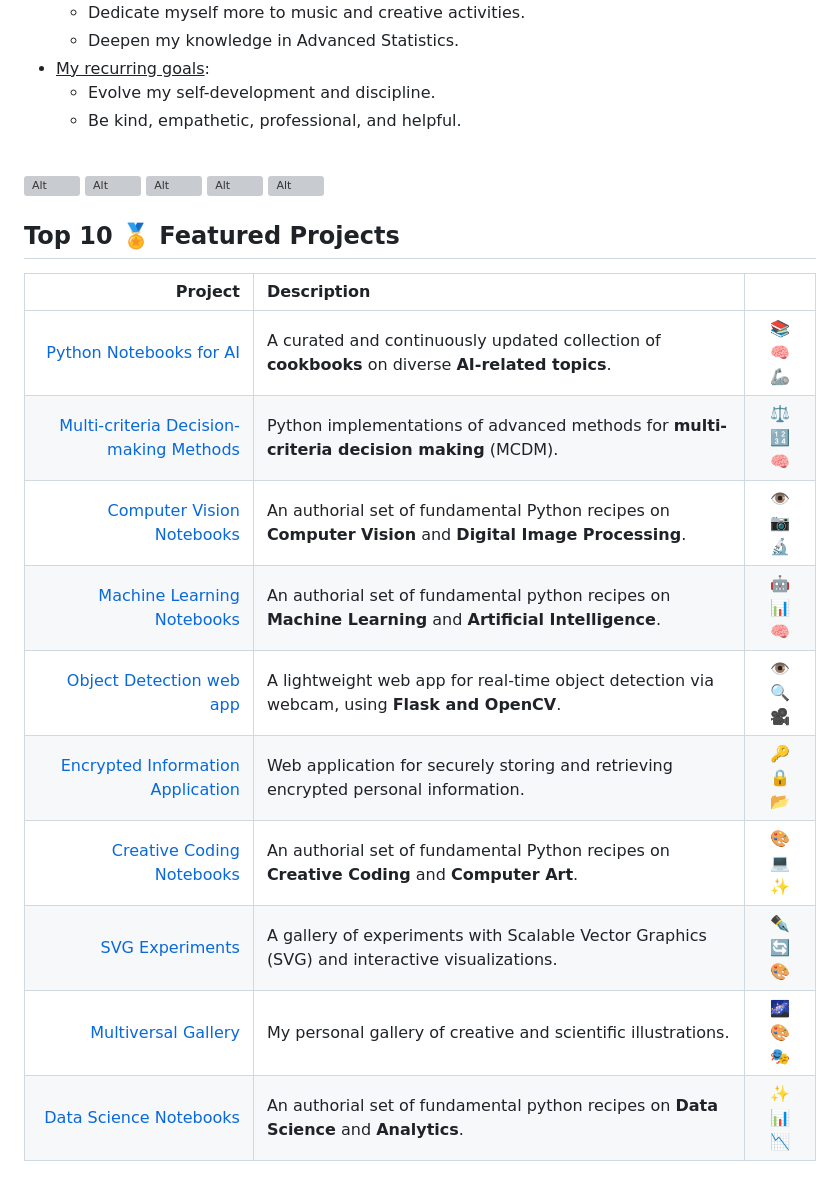
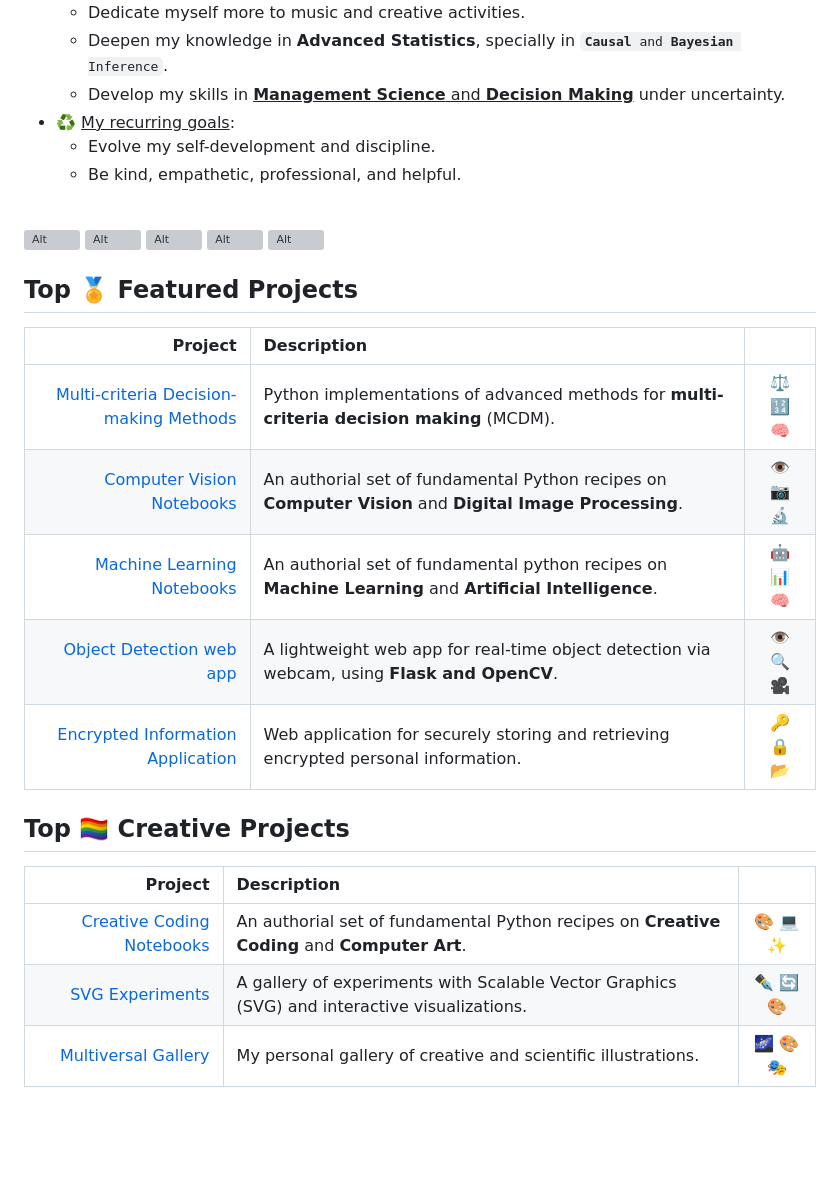
Before and after one commit to diegoinacio/diegoinacio.github.io, a Markdown page: README.md, the part around one of its changes. Drawn GitHub-style; blank space fills up the shorter version; grey boxes are pictures that could not be loaded.

```diff
--- a/README.md
+++ b/README.md
@@ -8,6 +8,7 @@
   - Dedicate myself more to music and creative activities.
-  - Deepen my knowledge in Advanced Statistics.
-- <ins>My recurring goals</ins>:
+  - Deepen my knowledge in **Advanced Statistics**, specially in <code>**Causal** and **Bayesian** Inference</code>.
+  - Develop my skills in <ins>**Management Science** and **Decision Making**</ins> under uncertainty.
+- ♻️ <ins>My recurring goals</ins>:
   - Evolve my self-development and discipline.
   - Be kind, empathetic, professional, and helpful.
 
@@ -46,30 +47,31 @@
 [smi05]: https://img.icons8.com/?size=48&id=43180&format=png "diegodci @ Pinterest"
 [sml05]: https://pinterest.com/diegodci/
 
-## Top 10 🏅 Featured Projects
+## Top 🏅 Featured Projects
 
 |                                         Project | Description                                                                                             |          |
 | ----------------------------------------------: | :------------------------------------------------------------------------------------------------------ | :------: |
-|                [Python Notebooks for AI][fpl01] | A curated and continuously updated collection of **cookbooks** on diverse **AI-related topics**.        | 📚 🧠 🦾 |
-| [Multi-criteria Decision-making Methods][fpl02] | Python implementations of advanced methods for **multi-criteria decision making** (MCDM).               | ⚖️ 🔢 🧠 |
-|              [Computer Vision Notebooks][fpl03] | An authorial set of fundamental Python recipes on **Computer Vision** and **Digital Image Processing**. | 👁️ 📷 🔬 |
-|             [Machine Learning Notebooks][fpl04] | An authorial set of fundamental python recipes on **Machine Learning** and **Artificial Intelligence**. | 🤖 📊 🧠 |
-|               [Object Detection web app][fpl05] | A lightweight web app for real-time object detection via webcam, using **Flask and OpenCV**.            | 👁️ 🔍 🎥 |
-|      [Encrypted Information Application][fpl06] | Web application for securely storing and retrieving encrypted personal information.                     | 🔑 🔒 📂 |
-|              [Creative Coding Notebooks][fpl07] | An authorial set of fundamental Python recipes on **Creative Coding** and **Computer Art**.             | 🎨 💻 ✨ |
-|                        [SVG Experiments][fpl08] | A gallery of experiments with Scalable Vector Graphics (SVG) and interactive visualizations.            | ✒️ 🔄 🎨 |
-|                    [Multiversal Gallery][fpl09] | My personal gallery of creative and scientific illustrations.                                           | 🌌 🎨 🎭 |
-|                 [Data Science Notebooks][fpl10] | An authorial set of fundamental python recipes on **Data Science** and **Analytics**.                   | ✨ 📊 📉 |
+| [Multi-criteria Decision-making Methods][fpl01] | Python implementations of advanced methods for **multi-criteria decision making** (MCDM).               | ⚖️ 🔢 🧠 |
+|              [Computer Vision Notebooks][fpl02] | An authorial set of fundamental Python recipes on **Computer Vision** and **Digital Image Processing**. | 👁️ 📷 🔬 |
+|             [Machine Learning Notebooks][fpl03] | An authorial set of fundamental python recipes on **Machine Learning** and **Artificial Intelligence**. | 🤖 📊 🧠 |
+|               [Object Detection web app][fpl04] | A lightweight web app for real-time object detection via webcam, using **Flask and OpenCV**.            | 👁️ 🔍 🎥 |
+|      [Encrypted Information Application][fpl05] | Web application for securely storing and retrieving encrypted personal information.                     | 🔑 🔒 📂 |
 
-<!-- ! Feature projects reference links -->
+## Top 🏳️‍🌈 Creative Projects
 
-[fpl01]: https://diegoinacio.github.io/python-notebooks-for-ai/
-[fpl02]: https://github.com/diegoinacio/mcdm-methods/
-[fpl03]: https://github.com/diegoinacio/computer-vision-notebooks
-[fpl04]: https://github.com/diegoinacio/machine-learning-notebooks
-[fpl05]: https://github.com/diegoinacio/object-detection-flask-opencv/
-[fpl06]: https://github.com/diegoinacio/encrypted-info-app
-[fpl07]: https://diegoinacio.github.io/creative-coding-notebooks-page/
-[fpl08]: https://diegoinacio.github.io/svg-experiments/
-[fpl09]: https://diegoinacio.github.io/multiversal-gallery/
-[fpl10]: https://github.com/diegoinacio/data-science-notebooks
+|                            Project | Description                                                                                  |          |
+| ---------------------------------: | :------------------------------------------------------------------------------------------- | :------: |
+| [Creative Coding Notebooks][cpl01] | An authorial set of fundamental Python recipes on **Creative Coding** and **Computer Art**.  | 🎨 💻 ✨ |
+|           [SVG Experiments][cpl02] | A gallery of experiments with Scalable Vector Graphics (SVG) and interactive visualizations. | ✒️ 🔄 🎨 |
+|       [Multiversal Gallery][cpl03] | My personal gallery of creative and scientific illustrations.                                | 🌌 🎨 🎭 |
+
+<!-- ! Projects reference links -->
+
+[fpl01]: https://github.com/diegoinacio/mcdm-methods/
+[fpl02]: https://github.com/diegoinacio/computer-vision-notebooks
+[fpl03]: https://github.com/diegoinacio/machine-learning-notebooks
+[fpl04]: https://github.com/diegoinacio/object-detection-flask-opencv/
+[fpl05]: https://github.com/diegoinacio/encrypted-info-app
+[cpl01]: https://github.com/diegoinacio/creative-coding-notebooks/
+[cpl02]: https://diegoinacio.github.io/svg-experiments/
+[cpl03]: https://diegoinacio.github.io/multiversal-gallery/
```
Also changed, not shown: other parts of README.md (+2 -2 lines).
